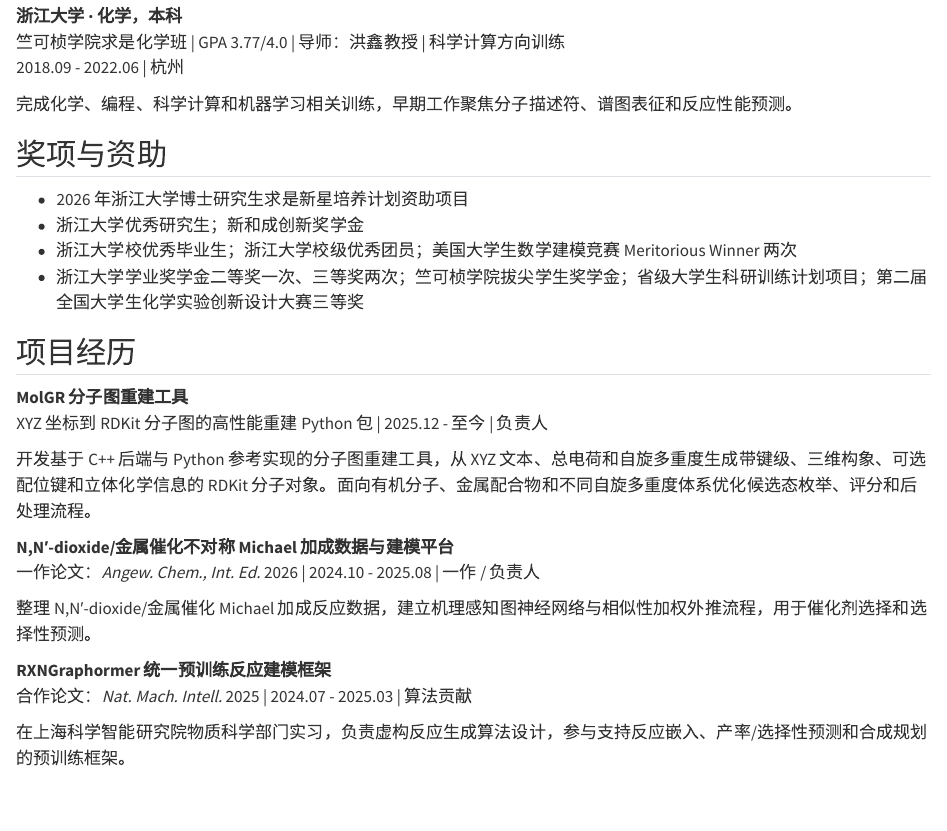
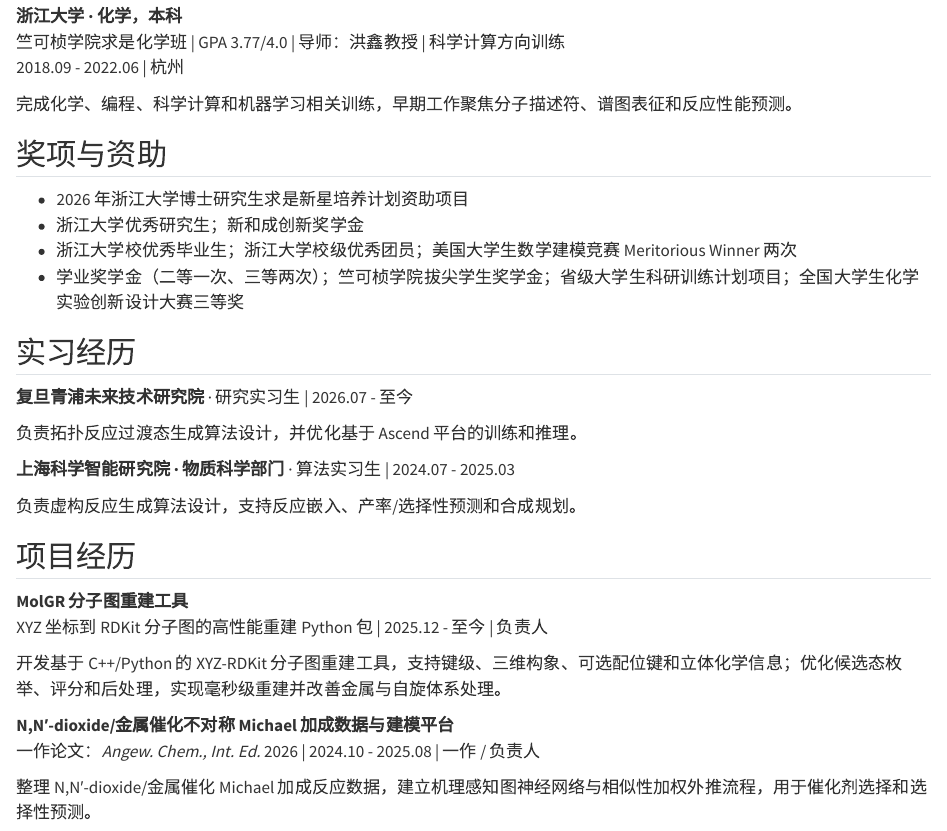
Before and after one commit to gentle1999/gentle1999.github.io, a Quarto document (zh/cv.qmd): the page in a window 1100 px wide, from 520 px down. Rendered offline with R 4.5, knitr and Pandoc in place of Quarto, with nearby package versions.

Commit message:
Add dedicated internship experience to CV
Create bilingual internship sections and move the Shanghai Academy of AI for Science RXNGraphormer work out of project experience.

Add the Fudan Qingpu Institute of Future Technology research internship, covering topological-reaction transition-state generation and Ascend training and inference optimization.

Condense internship, MolGR, and award descriptions to remove the orphaned project page and keep both English and Chinese PDF CVs at two pages while aligning the Quarto and Typst sources.

```diff
--- a/zh/cv.qmd
+++ b/zh/cv.qmd
@@ -40,7 +40,21 @@ body-classes: no-default-title
 - 2026 年浙江大学博士研究生求是新星培养计划资助项目
 - 浙江大学优秀研究生；新和成创新奖学金
 - 浙江大学校优秀毕业生；浙江大学校级优秀团员；美国大学生数学建模竞赛 Meritorious Winner 两次
-- 浙江大学学业奖学金二等奖一次、三等奖两次；竺可桢学院拔尖学生奖学金；省级大学生科研训练计划项目；第二届全国大学生化学实验创新设计大赛三等奖
+- 学业奖学金（二等一次、三等两次）；竺可桢学院拔尖学生奖学金；省级大学生科研训练计划项目；全国大学生化学实验创新设计大赛三等奖
+
+## 实习经历
+
+::: {.cv-entry}
+**复旦青浦未来技术研究院** · 研究实习生 | 2026.07 - 至今
+
+负责拓扑反应过渡态生成算法设计，并优化基于 Ascend 平台的训练和推理。
+:::
+
+::: {.cv-entry}
+**上海科学智能研究院 · 物质科学部门** · 算法实习生 | 2024.07 - 2025.03
+
+负责虚构反应生成算法设计，支持反应嵌入、产率/选择性预测和合成规划。
+:::
 
 ## 项目经历
 
@@ -48,7 +62,7 @@ body-classes: no-default-title
 **MolGR 分子图重建工具**
 XYZ 坐标到 RDKit 分子图的高性能重建 Python 包 | 2025.12 - 至今 | 负责人
 
-开发基于 C++ 后端与 Python 参考实现的分子图重建工具，从 XYZ 文本、总电荷和自旋多重度生成带键级、三维构象、可选配位键和立体化学信息的 RDKit 分子对象。面向有机分子、金属配合物和不同自旋多重度体系优化候选态枚举、评分和后处理流程。
+开发基于 C++/Python 的 XYZ-RDKit 分子图重建工具，支持键级、三维构象、可选配位键和立体化学信息；优化候选态枚举、评分和后处理，实现毫秒级重建并改善金属与自旋体系处理。
 :::
 
 ::: {.cv-entry}
@@ -56,13 +70,6 @@ XYZ 坐标到 RDKit 分子图的高性能重建 Python 包 | 2025.12 - 至今 |
 一作论文：*Angew. Chem., Int. Ed.* 2026 | 2024.10 - 2025.08 | 一作 / 负责人
 
 整理 N,N′-dioxide/金属催化 Michael 加成反应数据，建立机理感知图神经网络与相似性加权外推流程，用于催化剂选择和选择性预测。
-:::
-
-::: {.cv-entry}
-**RXNGraphormer 统一预训练反应建模框架**
-合作论文：*Nat. Mach. Intell.* 2025 | 2024.07 - 2025.03 | 算法贡献
-
-在上海科学智能研究院物质科学部门实习，负责虚构反应生成算法设计，参与支持反应嵌入、产率/选择性预测和合成规划的预训练框架。
 :::
 
 ::: {.cv-entry}
```
Also changed, not shown: cv.qmd (+16 -9 lines), 2 other files.
